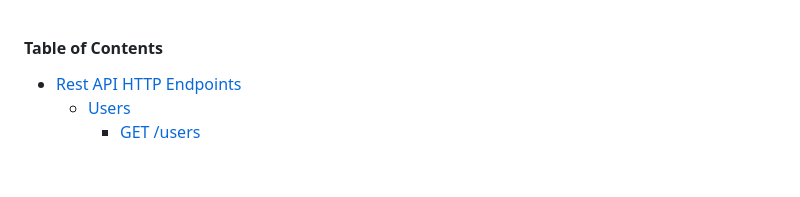
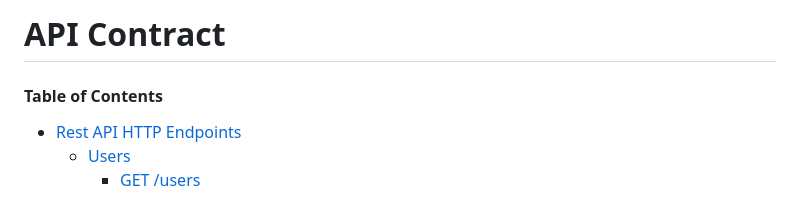
Before and after one commit to fletcher97/transcendence, a Markdown page: api-contract.md, the part around the change. Drawn GitHub-style; blank space fills up the shorter version.

Commit message:
add title

```diff
--- a/api-contract.md
+++ b/api-contract.md
@@ -1,3 +1,4 @@
+# API Contract
 
 #### Table of Contents
 - [Rest API HTTP Endpoints](#rest-api-http-endpoints)
```
